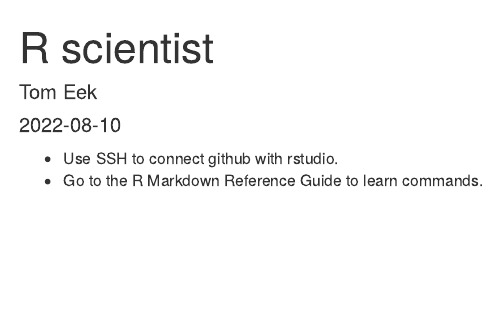
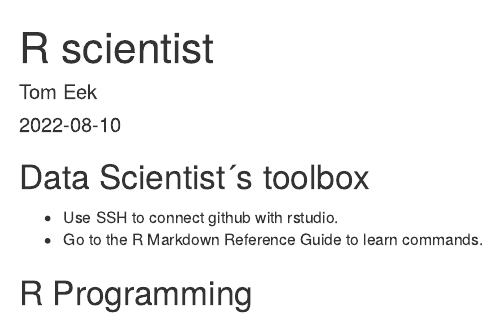
Before and after one commit to EekTom/datasciencecoursera, an R Markdown document (R_programming.Rmd): the page in a window 1100 px wide, from its top. Rendered offline with R 4.5, knitr and Pandoc, with nearby package versions.

Commit message:
Creating new headers

```diff
--- a/R_programming.Rmd
+++ b/R_programming.Rmd
@@ -12,2 +14,4 @@
 - Use SSH to connect github with rstudio.
 - Go to the R Markdown Reference Guide to learn commands.
+
+## R Programming
```
Also changed, not shown: R_programming.Rmd (2 more changed lines).
